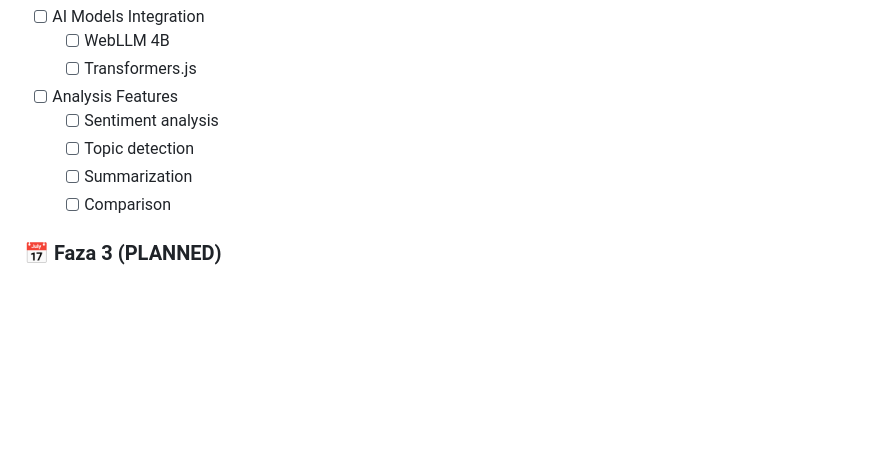
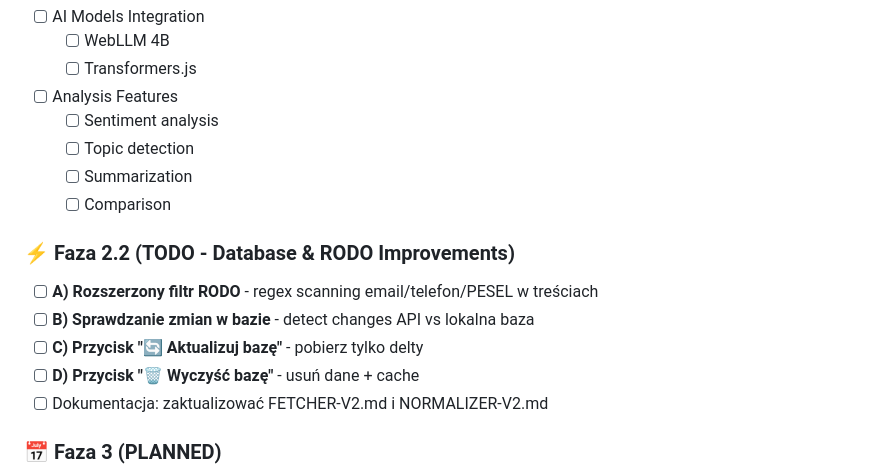
Before and after one commit to michalstankiewicz4-cell/NostraDamnOS, a Markdown page: README.md, the part around the change. Rendered like a GitHub page; blank space fills up the shorter version.

Commit message:
docs: add TODO list for v2.2 - RODO improvements, database updates, clear cache

```diff
--- a/README.md
+++ b/README.md
@@ -249,6 +249,13 @@ python -m http.server 8766
   - [ ] Summarization
   - [ ] Comparison
 
+### ⚡ Faza 2.2 (TODO - Database & RODO Improvements)
+- [ ] **A) Rozszerzony filtr RODO** - regex scanning email/telefon/PESEL w treściach
+- [ ] **B) Sprawdzanie zmian w bazie** - detect changes API vs lokalna baza
+- [ ] **C) Przycisk "🔄 Aktualizuj bazę"** - pobierz tylko delty
+- [ ] **D) Przycisk "🗑️ Wyczyść bazę"** - usuń dane + cache
+- [ ] Dokumentacja: zaktualizować FETCHER-V2.md i NORMALIZER-V2.md
+
 ### 📅 Faza 3 (PLANNED)
 - [ ] IndexedDB persistence
 - [ ] Advanced queries UI
```
Also changed, not shown: PROJECT-CONTEXT.md (+31 -0 lines).
